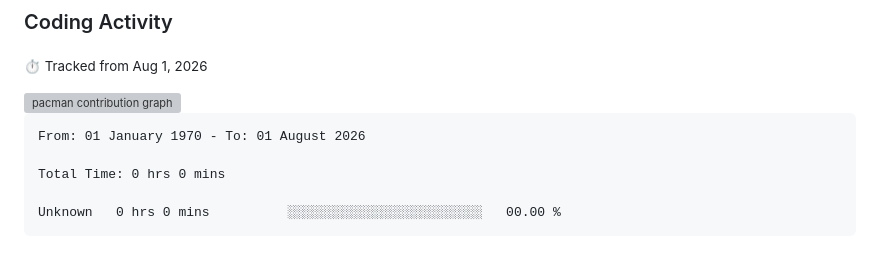
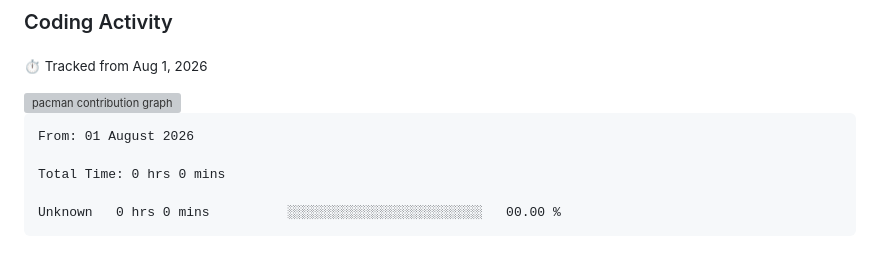
Before and after one commit to akashkuushwahaa/akashkuushwahaa, a Markdown page: README.md, the part around the change. GitHub-like rendering; grey boxes are pictures that could not be loaded.

Commit message:
Update waka-readme date range to reflect current timeline

````diff
--- a/README.md
+++ b/README.md
@@ -69,7 +69,7 @@ I work mostly at the intersection of **LLM agents** and **web engineering** —
 <!--START_SECTION:waka-->
 
 ```txt
-From: 01 January 1970 - To: 01 August 2026
+From: 01 August 2026
 
 Total Time: 0 hrs 0 mins
 
````
